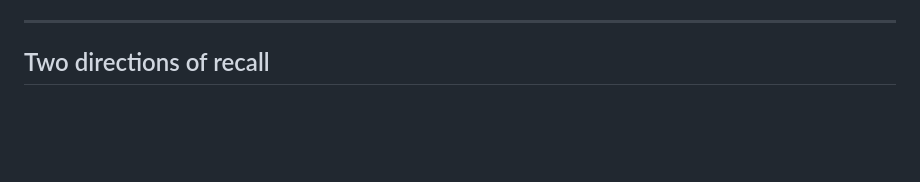
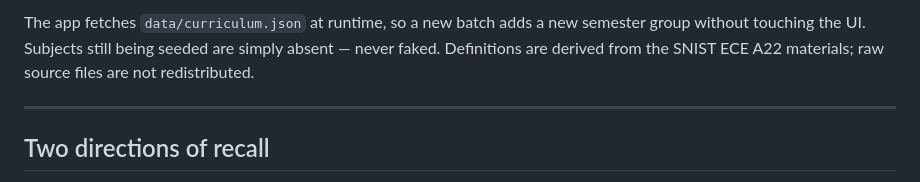
Before and after one commit to Abhinav-Prabhakar/ECEDefinitions, a Markdown page: README.md, the part around the change printed below. Drawn GitHub-style; blank space fills up the shorter version.

```diff
--- a/README.md
+++ b/README.md
@@ -78,3 +99,7 @@ No accounts, no server, no noise.
+The app fetches `data/curriculum.json` at runtime, so a new batch adds a new semester group
+without touching the UI. Subjects still being seeded are simply absent — never faked.
+Definitions are derived from the SNIST ECE A22 materials; raw source files are not
+redistributed.
 
 ---
 
```
Also changed, not shown: other parts of README.md (+60 -22 lines), design.md (+69 -26 lines), assets/screenshot-home-dark.png, assets/screenshot-home-light.png, assets/screenshot-mobile-light.png, assets/screenshot-mobile-subject.png, assets/screenshot-quiz-dark.png, assets/screenshot-subject-light.png, 2 other files.
